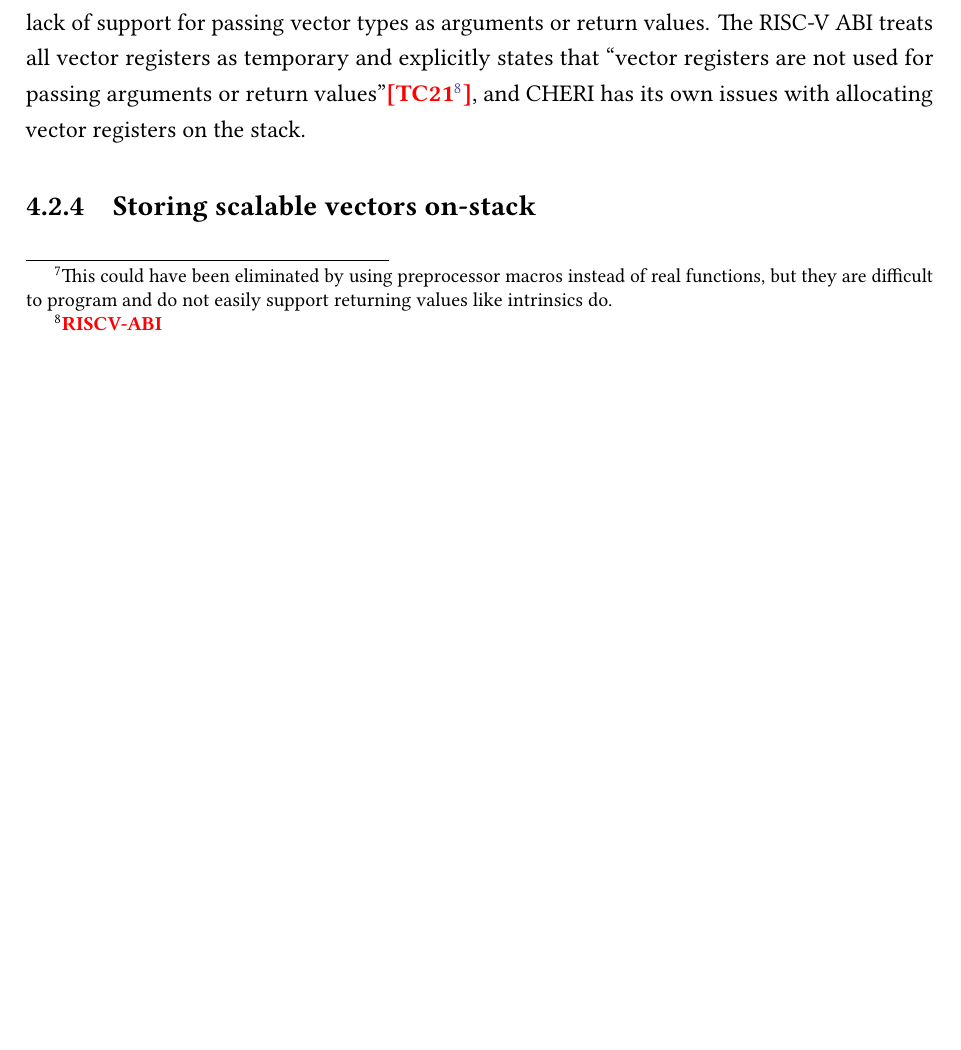
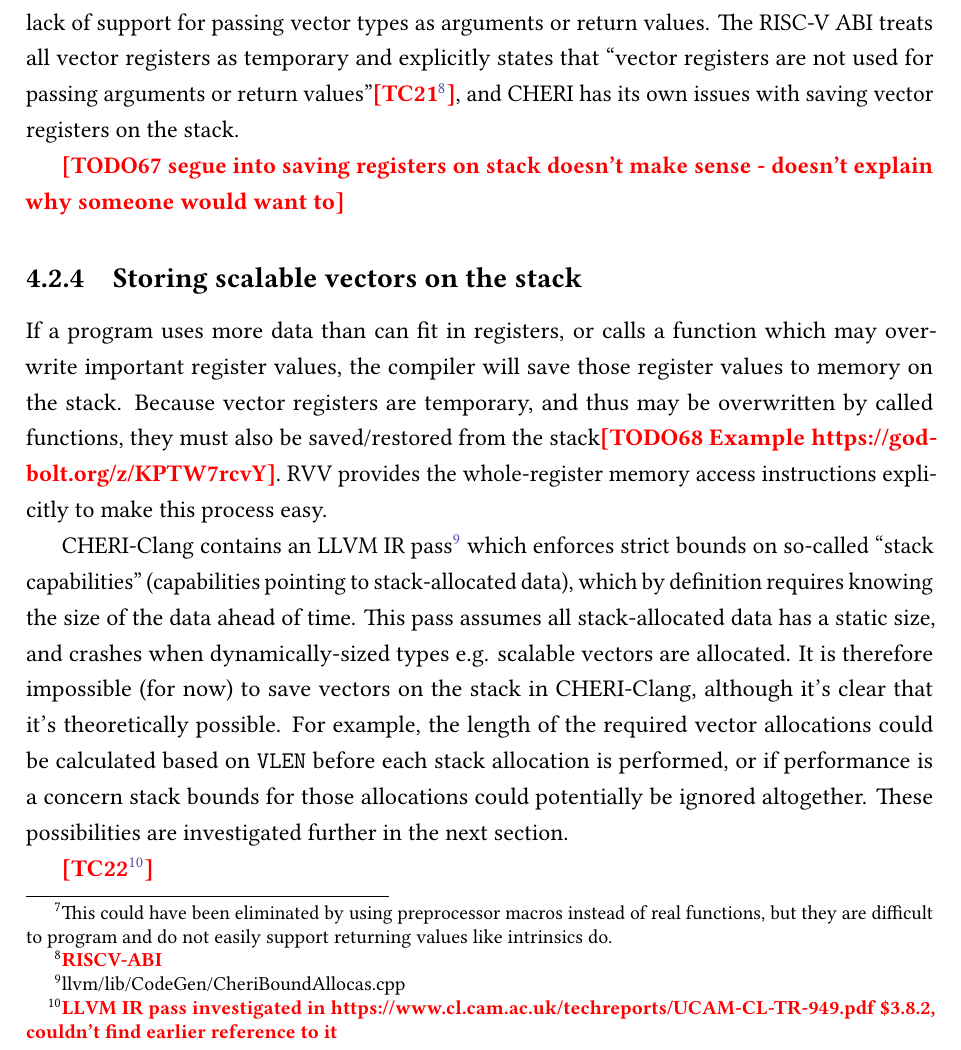
Before and after one commit to theturboturnip/mphil-thesis, a LaTeX thesis (thesis.tex, which reads 1_30Software/content.tex): part of page 51 of 59, cut so that both start at the same text, the shorter picture padded with empty space. Compiled offline with LuaLaTeX.

Commit message:
draft of scalable vectors on stack

```diff
--- a/1_30Software/content.tex
+++ b/1_30Software/content.tex
@@ -190,9 +190,22 @@ Unfortunately the code for generating the intrinsics on both levels is spread ac
 It seems that significant compiler development work is required to bring vector intrinsics up to scratch on CHERI-Clang.
 We did experiment with creating replacement wrapper functions, where each function tried to mimic an intrinsic using inline asssembly.
 These were rejected for two reasons: the increased overhead of a function call on every vector instruction\footnote{This could have been eliminated by using preprocessor macros instead of real functions, but they are difficult to program and do not easily support returning values like intrinsics do.}, and the lack of support for passing vector types as arguments or return values.
-The RISC-V ABI treats all vector registers as temporary and explicitly states that \enquote{vector registers are not used for passing arguments or return values}\todocite{RISCV-ABI}, and CHERI has its own issues with allocating vector registers on the stack.
+The RISC-V ABI treats all vector registers as temporary and explicitly states that \enquote{vector registers are not used for passing arguments or return values}\todocite{RISCV-ABI}, and CHERI has its own issues with saving vector registers on the stack.
 
-\subsection{Storing scalable vectors on-stack}
+\todomark{segue into saving registers on stack doesn't make sense - doesn't explain why someone would want to}
+
+\subsection{Storing scalable vectors on the stack}
+If a program uses more data than can fit in registers, or calls a function which may overwrite important register values, the compiler will save those register values to memory on the stack.
+Because vector registers are temporary, and thus may be overwritten by called functions, they must also be saved/restored from the stack\todomark{Example https://godbolt.org/z/KPTW7rcvY}.
+RVV provides the whole-register memory access instructions explicitly to make this process easy.
+
+CHERI-Clang contains an LLVM IR pass\footnote{llvm/lib/CodeGen/CheriBoundAllocas.cpp} which enforces strict bounds on so-called ``stack capabilities'' (capabilities pointing to stack-allocated data), which by definition requires knowing the size of the data ahead of time.
+This pass assumes all stack-allocated data has a static size, and crashes when dynamically-sized types e.g. scalable vectors are allocated.
+It is therefore impossible (for now) to save vectors on the stack in CHERI-Clang, although it's clear that it's theoretically possible.
+For example, the length of the required vector allocations could be calculated based on \code{VLEN} before each stack allocation is performed, or if performance is a concern stack bounds for those allocations could potentially be ignored altogether.
+These possibilities are investigated further in the next section.
+
+\todocite{LLVM IR pass investigated in https://www.cl.cam.ac.uk/techreports/UCAM-CL-TR-949.pdf \$3.8.2, couldn't find earlier reference to it}
 
 \pagebreak
 \section{Testing hypotheses}
```
